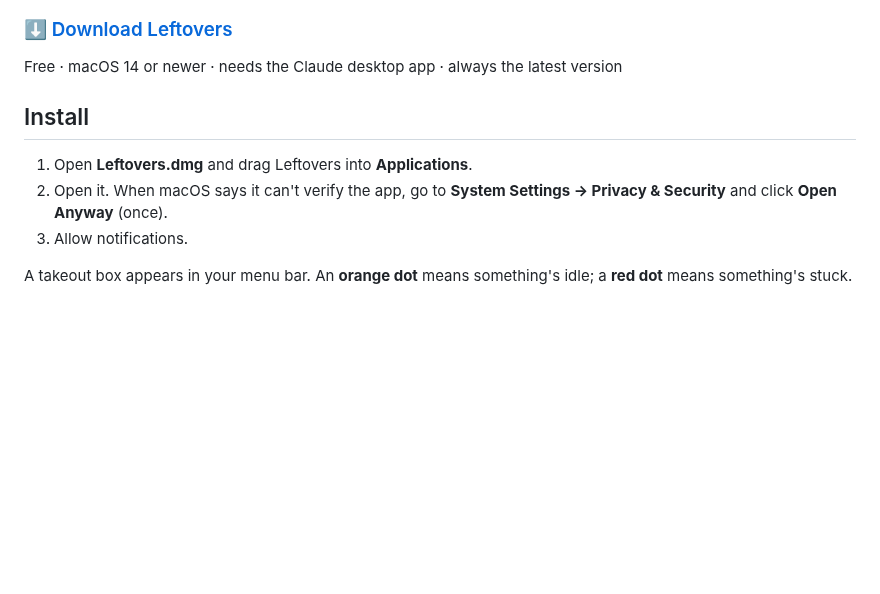
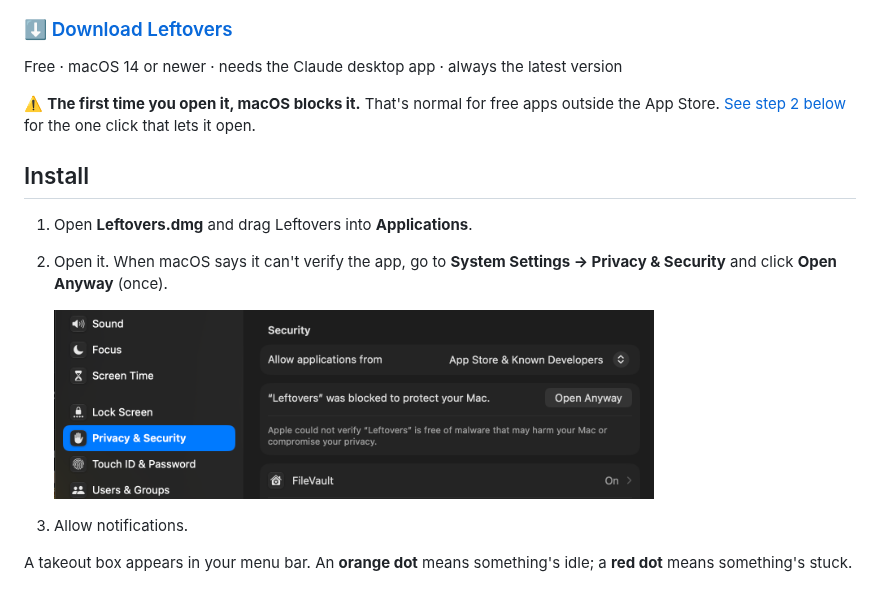
Before and after one commit to hi-dad/leftovers, a Markdown page: README.md, the part around the change. Drawn GitHub-style; pictures changed too: images/open-anyway.png (added); blank space fills up the shorter version.

Commit message:
README: show where to click Open Anyway on first launch
Co-Authored-By: Claude Opus 5.5 <noreply@anthropic.com>

```diff
--- a/README.md
+++ b/README.md
@@ -9,10 +9,15 @@
 ### [⬇️ Download Leftovers](https://github.com/hi-dad/leftovers/releases/latest/download/Leftovers.dmg)
 Free · macOS 14 or newer · needs the Claude desktop app · always the latest version
 
+⚠️ **The first time you open it, macOS blocks it.** That's normal for free apps outside the App Store. [See step 2 below](#install) for the one click that lets it open.
+
 ## Install
 
 1. Open **Leftovers.dmg** and drag Leftovers into **Applications**.
 2. Open it. When macOS says it can't verify the app, go to **System Settings → Privacy & Security** and click **Open Anyway** (once).
+
+   <img src="images/open-anyway.png" alt="System Settings, Privacy and Security: the line saying Leftovers was blocked to protect your Mac, with the Open Anyway button next to it" width="600">
+
 3. Allow notifications.
 
 A takeout box appears in your menu bar. An **orange dot** means something's idle; a **red dot** means something's stuck.
```
